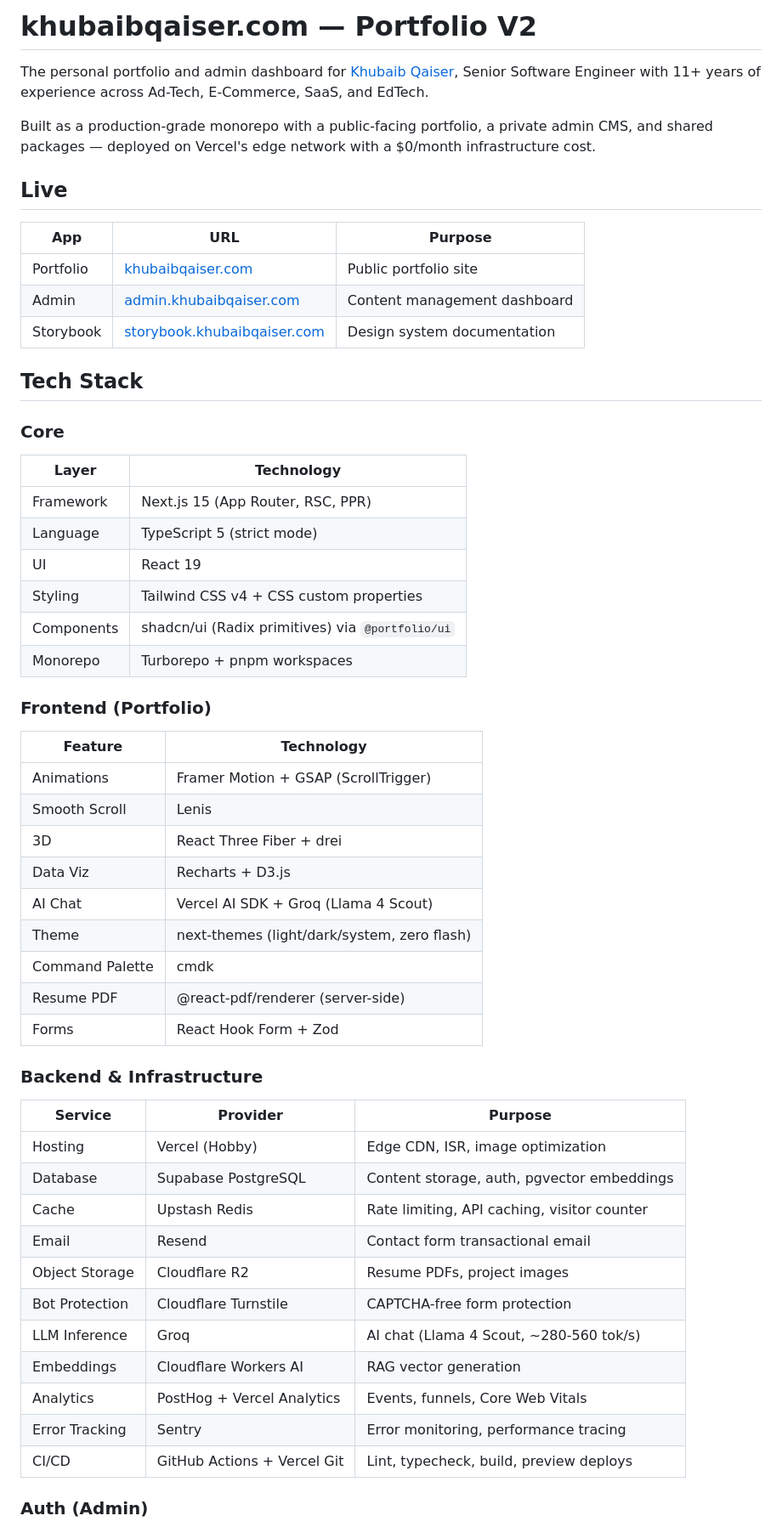
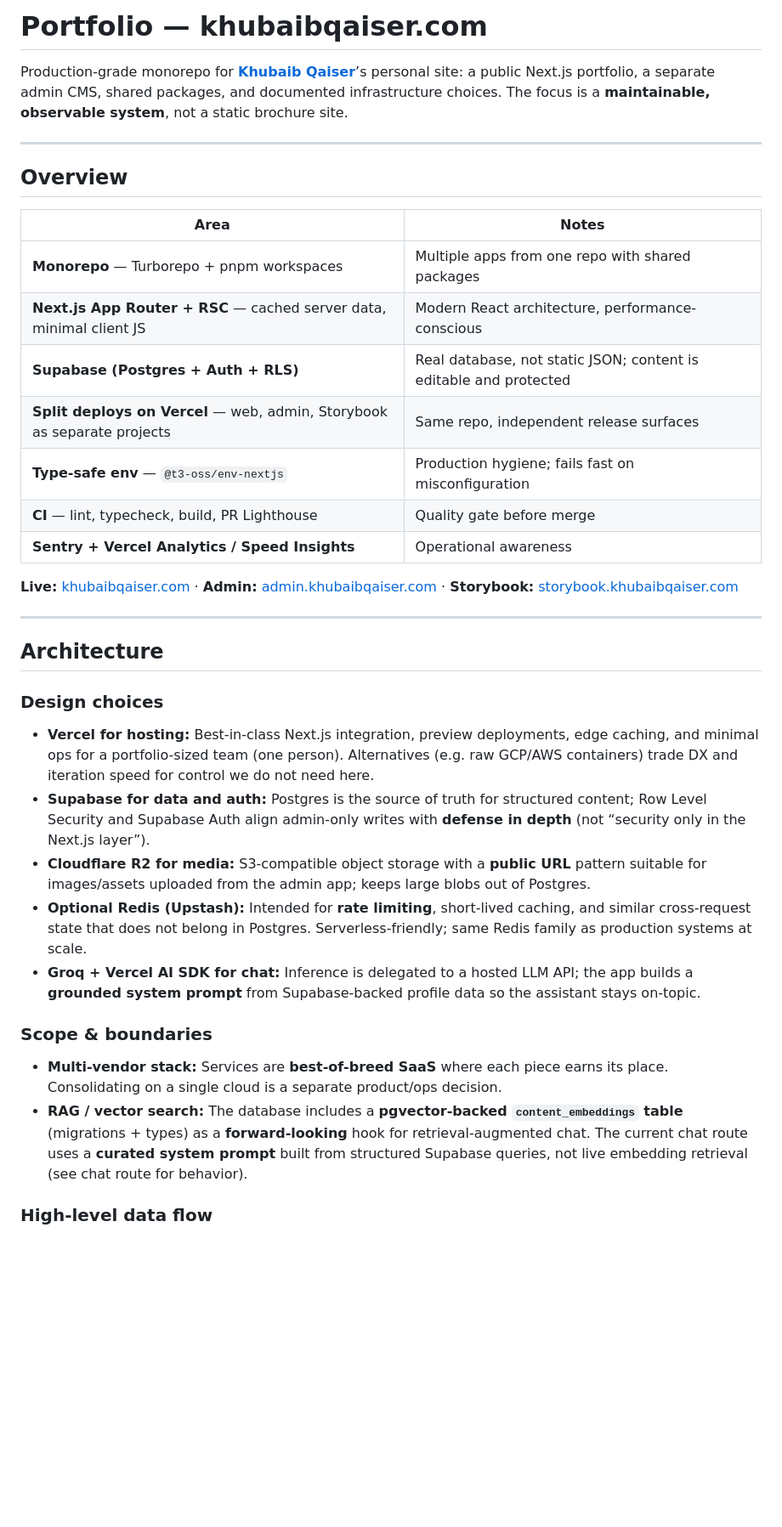
Before and after one commit to KhubaibQaiser/portfolio-v2, a Markdown page: README.md, the part around one of its changes. Shown at 85% size. Drawn GitHub-style; blank space fills up the shorter version.

```diff
--- a/README.md
+++ b/README.md
@@ -1,59 +1,39 @@
-# khubaibqaiser.com — Portfolio V2
+# Portfolio — khubaibqaiser.com
 
-The personal portfolio and admin dashboard for [Khubaib Qaiser](https://khubaibqaiser.com), Senior Software Engineer with 11+ years of experience across Ad-Tech, E-Commerce, SaaS, and EdTech.
+Production-grade monorepo for **[Khubaib Qaiser](https://khubaibqaiser.com)**’s personal site: a public Next.js portfolio, a separate admin CMS, shared packages, and documented infrastructure choices. The focus is a **maintainable, observable system**, not a static brochure site.
 
-Built as a production-grade monorepo with a public-facing portfolio, a private admin CMS, and shared packages — deployed on Vercel's edge network with a $0/month infrastructure cost.
+---
 
-## Live
+## Overview
 
-| App | URL | Purpose |
-|-----|-----|---------|
-| Portfolio | [khubaibqaiser.com](https://khubaibqaiser.com) | Public portfolio site |
-| Admin | [admin.khubaibqaiser.com](https://admin.khubaibqaiser.com) | Content management dashboard |
-| Storybook | [storybook.khubaibqaiser.com](https://storybook.khubaibqaiser.com) | Design system documentation |
+| Area | Notes |
+|------|-------|
+| **Monorepo** — Turborepo + pnpm workspaces | Multiple apps from one repo with shared packages |
+| **Next.js App Router + RSC** — cached server data, minimal client JS | Modern React architecture, performance-conscious |
+| **Supabase (Postgres + Auth + RLS)** | Real database, not static JSON; content is editable and protected |
+| **Split deploys on Vercel** — web, admin, Storybook as separate projects | Same repo, independent release surfaces |
+| **Type-safe env** — `@t3-oss/env-nextjs` | Production hygiene; fails fast on misconfiguration |
+| **CI** — lint, typecheck, build, PR Lighthouse | Quality gate before merge |
+| **Sentry + Vercel Analytics / Speed Insights** | Operational awareness |
 
-## Tech Stack
+**Live:** [khubaibqaiser.com](https://khubaibqaiser.com) · **Admin:** [admin.khubaibqaiser.com](https://admin.khubaibqaiser.com) · **Storybook:** [storybook.khubaibqaiser.com](https://storybook.khubaibqaiser.com)
 
-### Core
+---
 
-| Layer | Technology |
-|-------|------------|
-| Framework | Next.js 15 (App Router, RSC, PPR) |
-| Language | TypeScript 5 (strict mode) |
-| UI | React 19 |
-| Styling | Tailwind CSS v4 + CSS custom properties |
-| Components | shadcn/ui (Radix primitives) via `@portfolio/ui` |
-| Monorepo | Turborepo + pnpm workspaces |
+## Architecture
 
-### Frontend (Portfolio)
+### Design choices
 
-| Feature | Technology |
-|---------|------------|
-| Animations | Framer Motion + GSAP (ScrollTrigger) |
-| Smooth Scroll | Lenis |
-| 3D | React Three Fiber + drei |
-| Data Viz | Recharts + D3.js |
-| AI Chat | Vercel AI SDK + Groq (Llama 4 Scout) |
-| Theme | next-themes (light/dark/system, zero flash) |
-| Command Palette | cmdk |
-| Resume PDF | @react-pdf/renderer (server-side) |
-| Forms | React Hook Form + Zod |
+- **Vercel for hosting:** Best-in-class Next.js integration, preview deployments, edge caching, and minimal ops for a portfolio-sized team (one person). Alternatives (e.g. raw GCP/AWS containers) trade DX and iteration speed for control we do not need here.
+- **Supabase for data and auth:** Postgres is the source of truth for structured content; Row Level Security and Supabase Auth align admin-only writes with **defense in depth** (not “security only in the Next.js layer”).
+- **Cloudflare R2 for media:** S3-compatible object storage with a **public URL** pattern suitable for images/assets uploaded from the admin app; keeps large blobs out of Postgres.
+- **Optional Redis (Upstash):** Intended for **rate limiting**, short-lived caching, and similar cross-request state that does not belong in Postgres. Serverless-friendly; same Redis family as production systems at scale.
+- **Groq + Vercel AI SDK for chat:** Inference is delegated to a hosted LLM API; the app builds a **grounded system prompt** from Supabase-backed profile data so the assistant stays on-topic.
 
-### Backend & Infrastructure
+### Scope & boundaries
 
-| Service | Provider | Purpose |
-|---------|----------|---------|
-| Hosting | Vercel (Hobby) | Edge CDN, ISR, image optimization |
-| Database | Supabase PostgreSQL | Content storage, auth, pgvector embeddings |
-| Cache | Upstash Redis | Rate limiting, API caching, visitor counter |
-| Email | Resend | Contact form transactional email |
-| Object Storage | Cloudflare R2 | Resume PDFs, project images |
-| Bot Protection | Cloudflare Turnstile | CAPTCHA-free form protection |
-| LLM Inference | Groq | AI chat (Llama 4 Scout, ~280-560 tok/s) |
-| Embeddings | Cloudflare Workers AI | RAG vector generation |
-| Analytics | PostHog + Vercel Analytics | Events, funnels, Core Web Vitals |
-| Error Tracking | Sentry | Error monitoring, performance tracing |
-| CI/CD | GitHub Actions + Vercel Git | Lint, typecheck, build, preview deploys |
+- **Multi-vendor stack:** Services are **best-of-breed SaaS** where each piece earns its place. Consolidating on a single cloud is a separate product/ops decision.
+- **RAG / vector search:** The database includes a **pgvector-backed `content_embeddings` table** (migrations + types) as a **forward-looking** hook for retrieval-augmented chat. The current chat route uses a **curated system prompt** built from structured Supabase queries, not live embedding retrieval (see chat route for behavior).
 
-### Auth (Admin)
+### High-level data flow
 
```
Also changed, not shown: other parts of README.md (+169 -165 lines).
